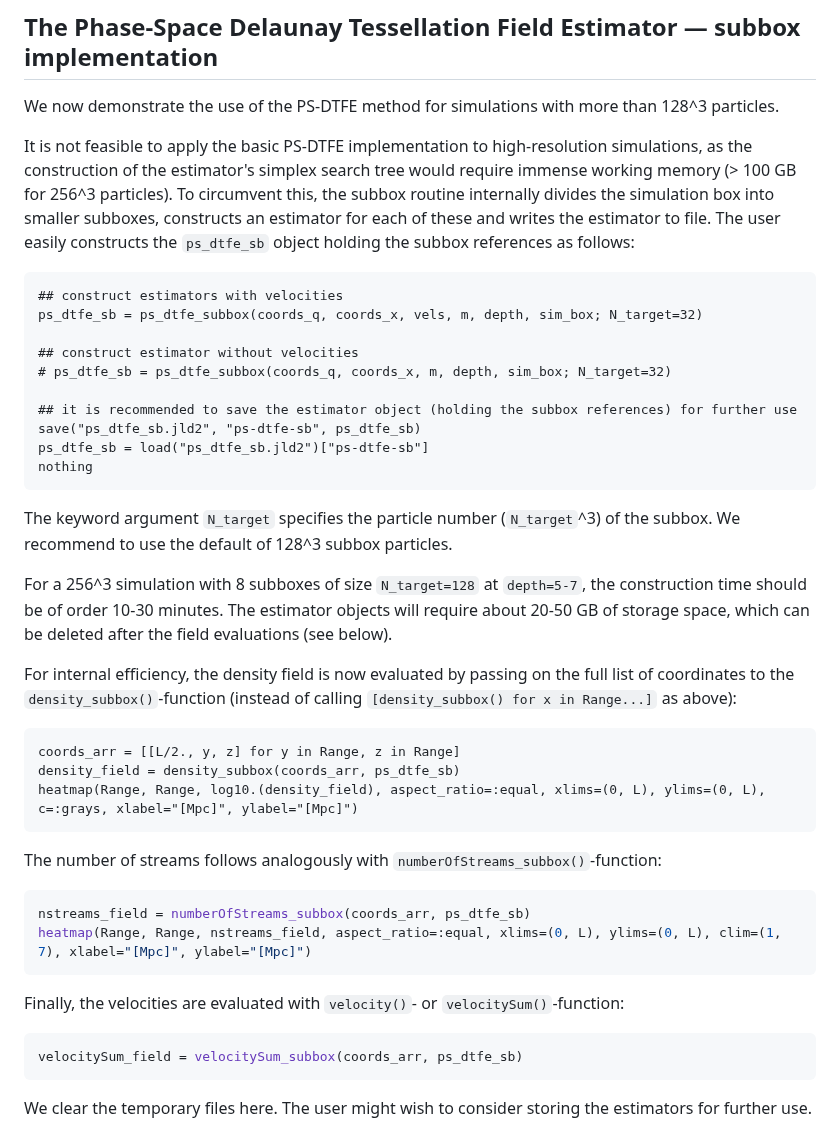
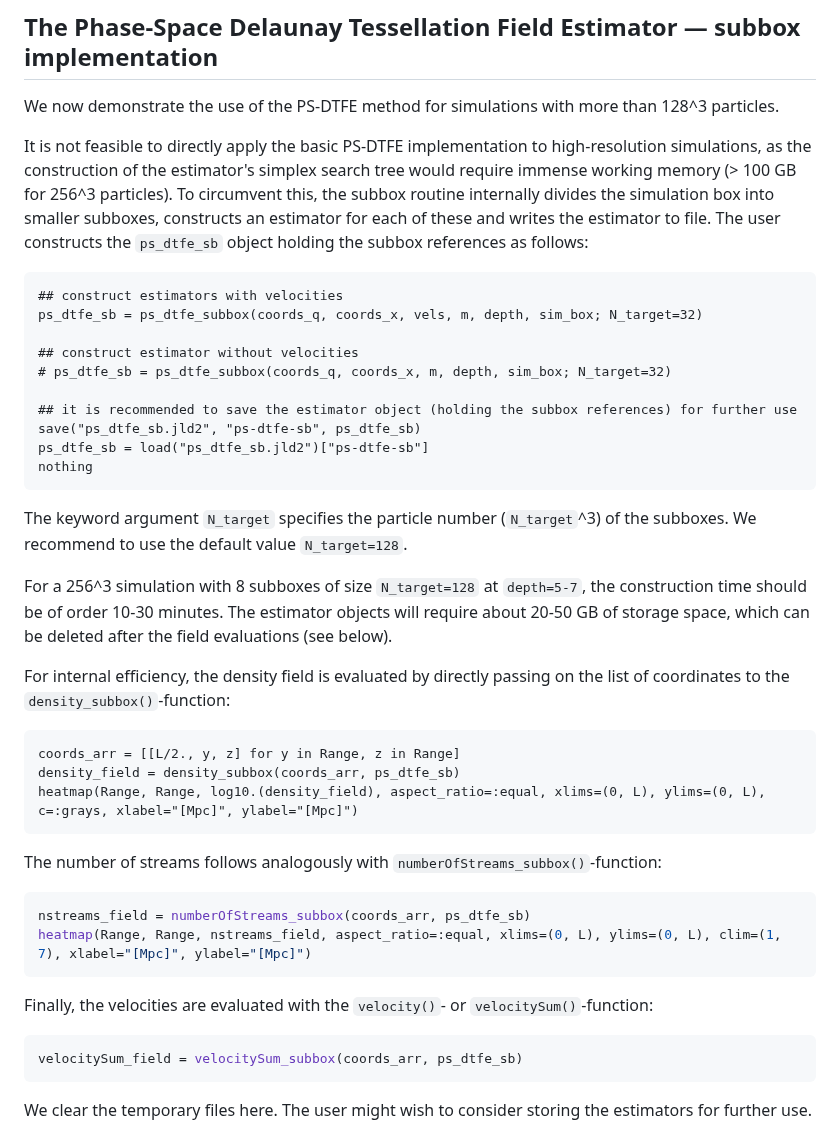
Before and after one commit to jfeldbrugge/PhaseSpaceDTFE.jl, a Markdown page: docs/src/tutorial.md, the part around one of its changes. GitHub-like rendering.

Commit message:
Small update in tutorial text

````diff
--- a/docs/src/tutorial.md
+++ b/docs/src/tutorial.md
@@ -110,7 +110,7 @@ velocity_field = [velocitySum([L/2., y, z], ps_dtfe) for y in Range, z in Range]
 
 We now demonstrate the use of the PS-DTFE method for simulations with more than 128^3 particles.
 
-It is not feasible to apply the basic PS-DTFE implementation to high-resolution simulations, as the construction of the estimator's simplex search tree would require immense working memory (> 100 GB for 256^3 particles). To circumvent this, the subbox routine internally divides the simulation box into smaller subboxes, constructs an estimator for each of these and writes the estimator to file. The user easily constructs the `ps_dtfe_sb` object holding the subbox references as follows:
+It is not feasible to directly apply the basic PS-DTFE implementation to high-resolution simulations, as the construction of the estimator's simplex search tree would require immense working memory (> 100 GB for 256^3 particles). To circumvent this, the subbox routine internally divides the simulation box into smaller subboxes, constructs an estimator for each of these and writes the estimator to file. The user constructs the `ps_dtfe_sb` object holding the subbox references as follows:
 
 ```@example tutorial1
 ## construct estimators with velocities
@@ -125,11 +125,11 @@ ps_dtfe_sb = load("ps_dtfe_sb.jld2")["ps-dtfe-sb"]
 nothing
 ```
 
-The keyword argument `N_target` specifies the particle number (`N_target`^3) of the subbox. We recommend to use the default of 128^3 subbox particles.
+The keyword argument `N_target` specifies the particle number (`N_target`^3) of the subboxes. We recommend to use the default value `N_target=128`.
 
 For a 256^3 simulation with 8 subboxes of size `N_target=128` at `depth=5-7`, the construction time should be of order 10-30 minutes. The estimator objects will require about 20-50 GB of storage space, which can be deleted after the field evaluations (see below).
 
-For internal efficiency, the density field is now evaluated by passing on the full list of coordinates to the `density_subbox()`-function (instead of calling `[density_subbox() for x in Range...]` as above):
+For internal efficiency, the density field is evaluated by directly passing on the list of coordinates to the `density_subbox()`-function:
 
 ```@example tutorial1
 coords_arr = [[L/2., y, z] for y in Range, z in Range]
@@ -144,7 +144,7 @@ nstreams_field = numberOfStreams_subbox(coords_arr, ps_dtfe_sb)
 heatmap(Range, Range, nstreams_field, aspect_ratio=:equal, xlims=(0, L), ylims=(0, L), clim=(1, 7), xlabel="[Mpc]", ylabel="[Mpc]")
 ```
 
-Finally, the velocities are evaluated with `velocity()`- or `velocitySum()`-function:
+Finally, the velocities are evaluated with the `velocity()`- or `velocitySum()`-function:
 
 ```julia
 velocitySum_field = velocitySum_subbox(coords_arr, ps_dtfe_sb)
````
Also changed, not shown: other parts of docs/src/tutorial.md (+1 -1 lines).
